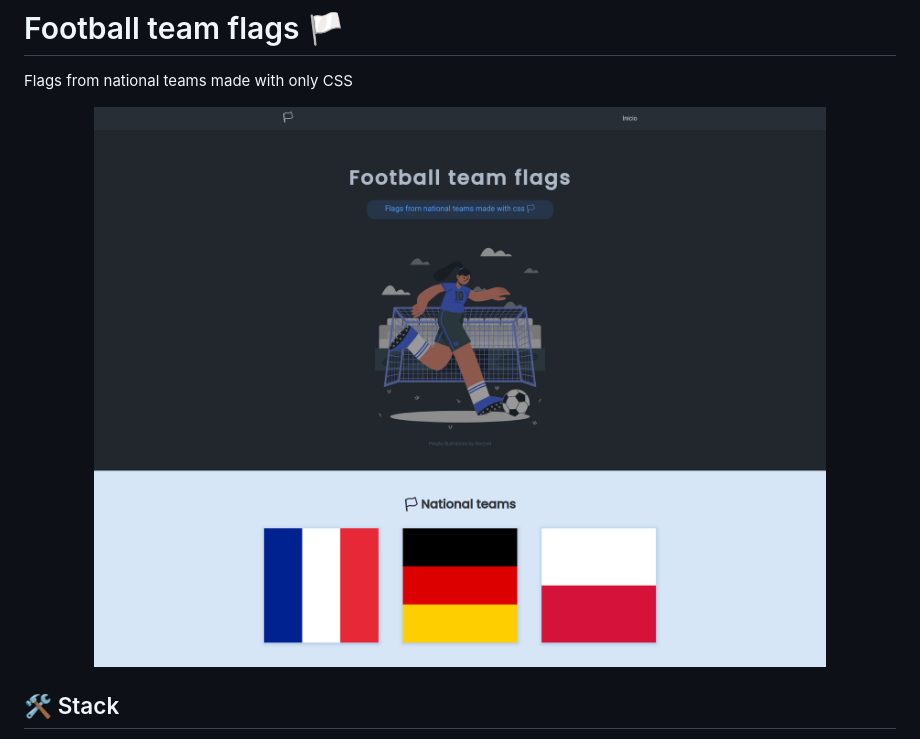
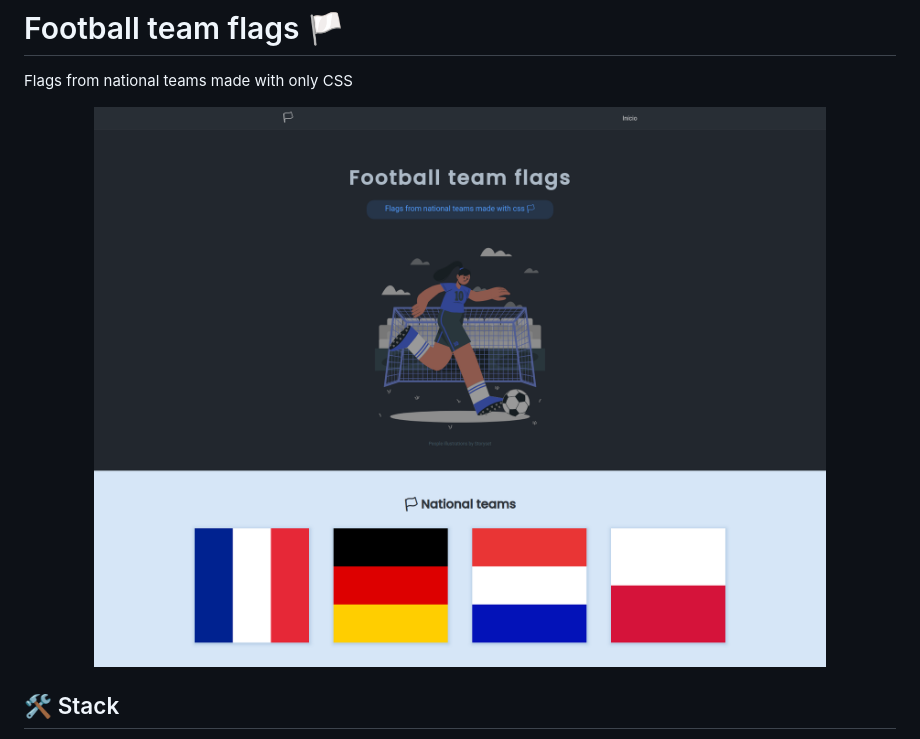
Before and after one commit to laisfrigerio/football-team-flags, a Markdown page: README.md, the part around the change printed below. Rendered like a GitHub page; pictures changed too: screenshots/home-page-2-nationals.png (deleted), screenshots/home-page-4-nationals.png (added).

Commit message:
Add new screenshot from home page

```diff
--- a/README.md
+++ b/README.md
@@ -3,7 +3,7 @@
 Flags from national teams made with only CSS
 
 <p align="center">
-  <a><img src="./screenshots/home-page-2-nationals.png" alt="Home page with title and an illustration from a girl playing a soccer game" title="Home page with title and an illustration from a girl playing a soccer game"></a>
+  <a><img src="./screenshots/home-page-4-nationals.png" alt="Home page with title and an illustration from a girl playing a soccer game" title="Home page with title and an illustration from a girl playing a soccer game"></a>
 </p>
 
 ## 🛠️ Stack
```
Also changed, not shown: other parts of README.md (+1 -1 lines), 1 other file.
